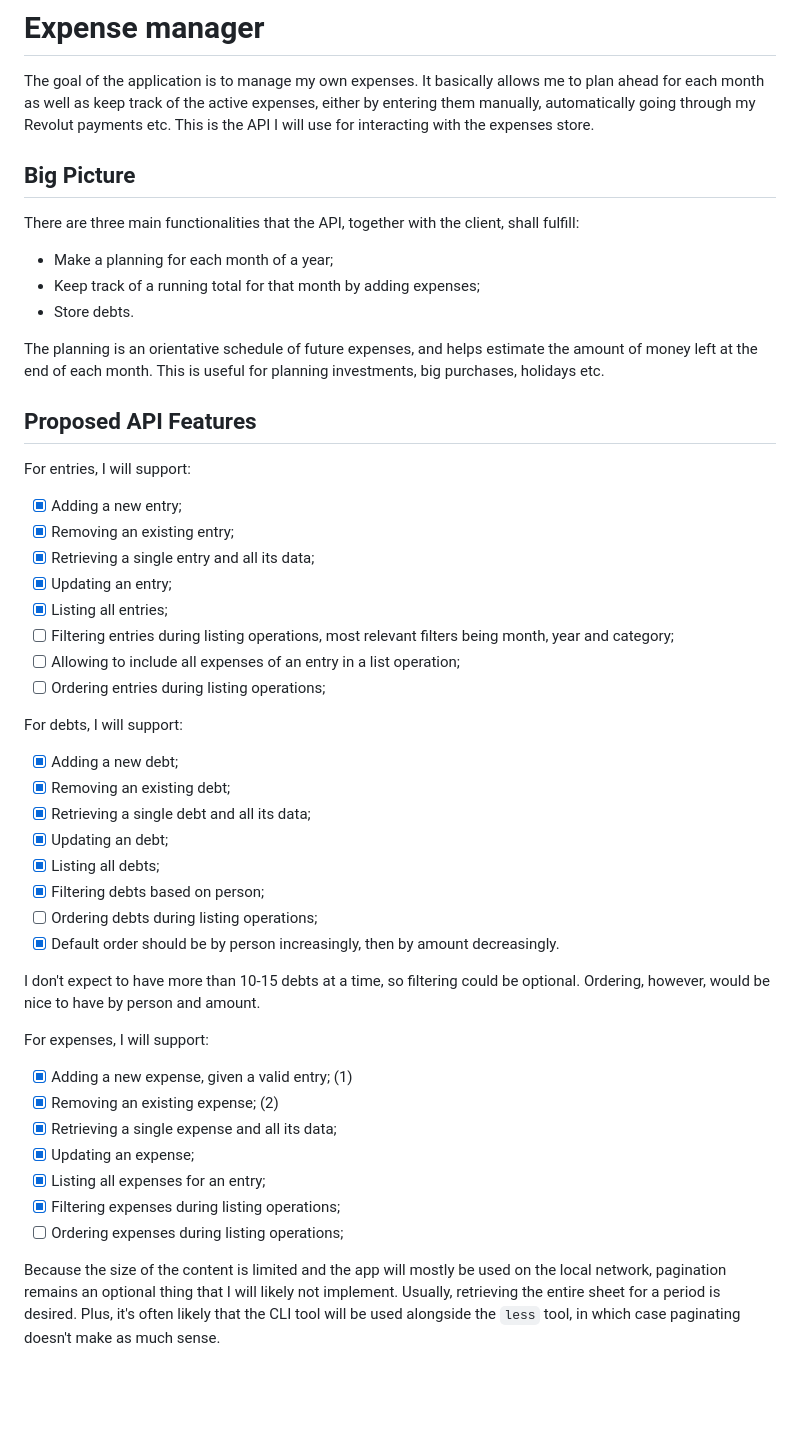
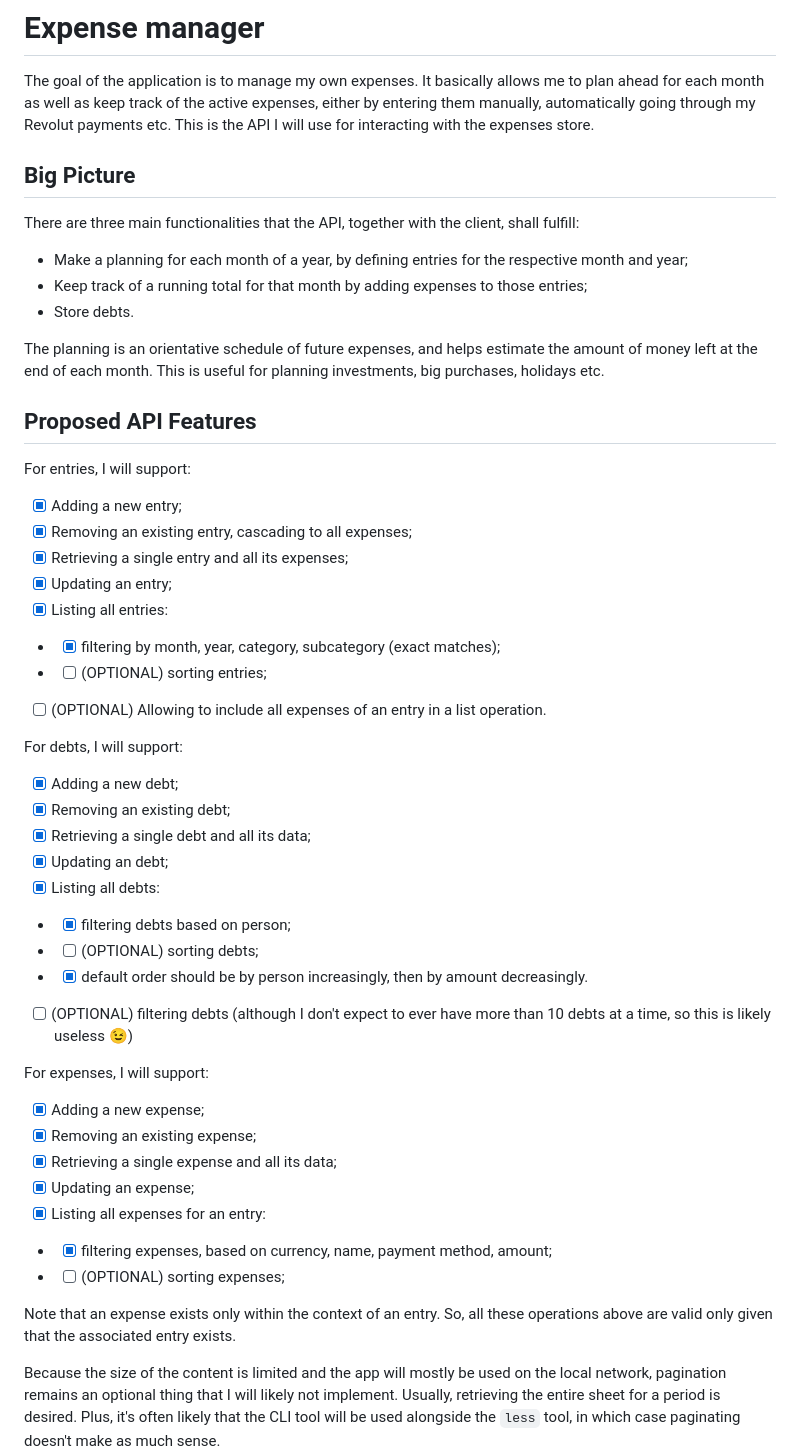
Before and after one commit to Ozoniuss/casheer, a Markdown page: README.md, the part around the change. Rendered like a GitHub page; blank space fills up the shorter version.

Commit message:
docs(): improve readme

```diff
--- a/README.md
+++ b/README.md
@@ -7,8 +7,8 @@ Big Picture
 
 There are three main functionalities that the API, together with the client, shall fulfill:
 
-- Make a planning for each month of a year;
-- Keep track of a running total for that month by adding expenses;
+- Make a planning for each month of a year, by defining entries for the respective month and year;
+- Keep track of a running total for that month by adding expenses to those entries;
 - Store debts.
 
 The planning is an orientative schedule of future expenses, and helps estimate the amount of money left at the end of each month. This is useful for planning investments, big purchases, holidays etc.
@@ -19,13 +19,13 @@ Proposed API Features
 For entries, I will support:
 
 - [x] Adding a new entry;
-- [x] Removing an existing entry;
-- [x] Retrieving a single entry and all its data;
+- [x] Removing an existing entry, cascading to all expenses;
+- [x] Retrieving a single entry and all its expenses;
 - [x] Updating an entry;
-- [x] Listing all entries;
-- [ ] Filtering entries during listing operations, most relevant filters being month, year and category;
-- [ ] Allowing to include all expenses of an entry in a list operation;
-- [ ] Ordering entries during listing operations;
+- [x] Listing all entries:
+- - [x] filtering by month, year, category, subcategory (exact matches);
+- - [ ] (OPTIONAL) sorting entries;
+- [ ] (OPTIONAL) Allowing to include all expenses of an entry in a list operation.
 
 For debts, I will support:
 
@@ -33,22 +33,23 @@ For debts, I will support:
 - [x] Removing an existing debt;
 - [x] Retrieving a single debt and all its data;
 - [x] Updating an debt;
-- [x] Listing all debts;
-- [x] Filtering debts based on person;
-- [ ] Ordering debts during listing operations;
-- [x] Default order should be by person increasingly, then by amount decreasingly.
-
-I don't expect to have more than 10-15 debts at a time, so filtering could be optional. Ordering, however, would be nice to have by person and amount.
+- [x] Listing all debts:
+- - [x] filtering debts based on person;
+- - [ ] (OPTIONAL) sorting debts;
+- - [x] default order should be by person increasingly, then by amount decreasingly.
+- [ ] (OPTIONAL) filtering debts (although I don't expect to ever have more than 10 debts at a time, so this is likely useless 😉)
 
 For expenses, I will support:
 
-- [x] Adding a new expense, given a valid entry; (1)
-- [x] Removing an existing expense; (2)
+- [x] Adding a new expense;
+- [x] Removing an existing expense;
 - [x] Retrieving a single expense and all its data;
 - [x] Updating an expense;
-- [x] Listing all expenses for an entry;
-- [x] Filtering expenses during listing operations;
-- [ ] Ordering expenses during listing operations;
+- [x] Listing all expenses for an entry:
+- - [x] filtering expenses, based on currency, name, payment method, amount;
+- - [ ] (OPTIONAL) sorting expenses;
+
+Note that an expense exists only within the context of an entry. So, all these operations above are valid only given that the associated entry exists.
 
 Because the size of the content is limited and the app will mostly be used on the local network, pagination remains an optional thing that I will likely not implement. Usually, retrieving the entire sheet for a period is desired. Plus, it's often likely that the CLI tool will be used alongside the `less` tool, in which case paginating doesn't make as much sense.
 
```
